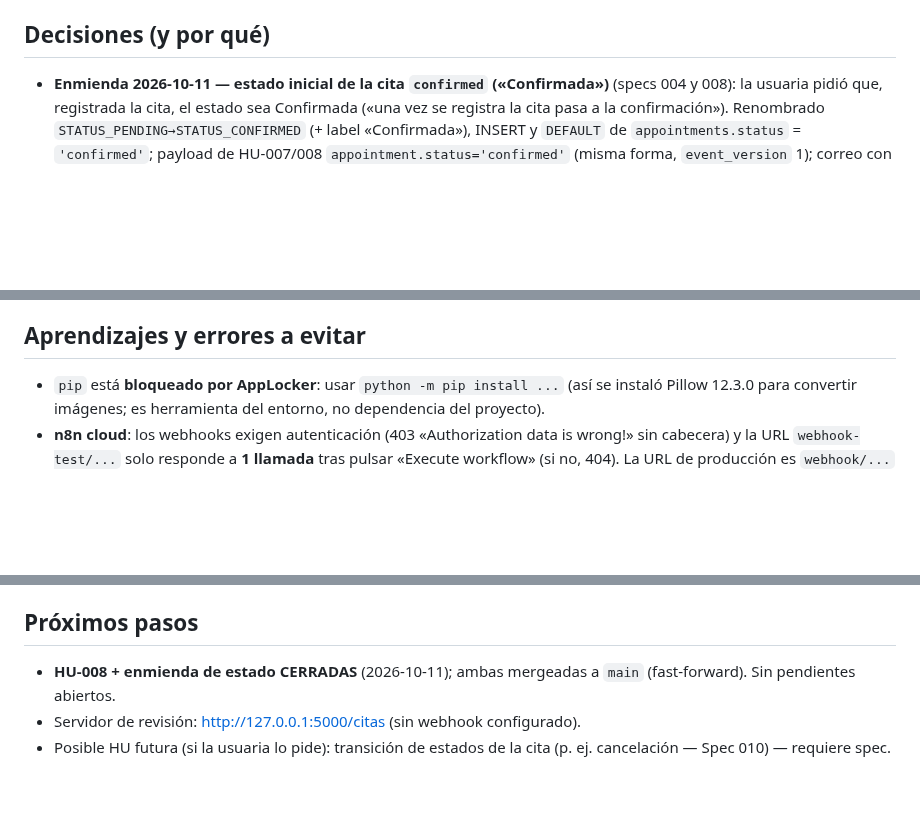
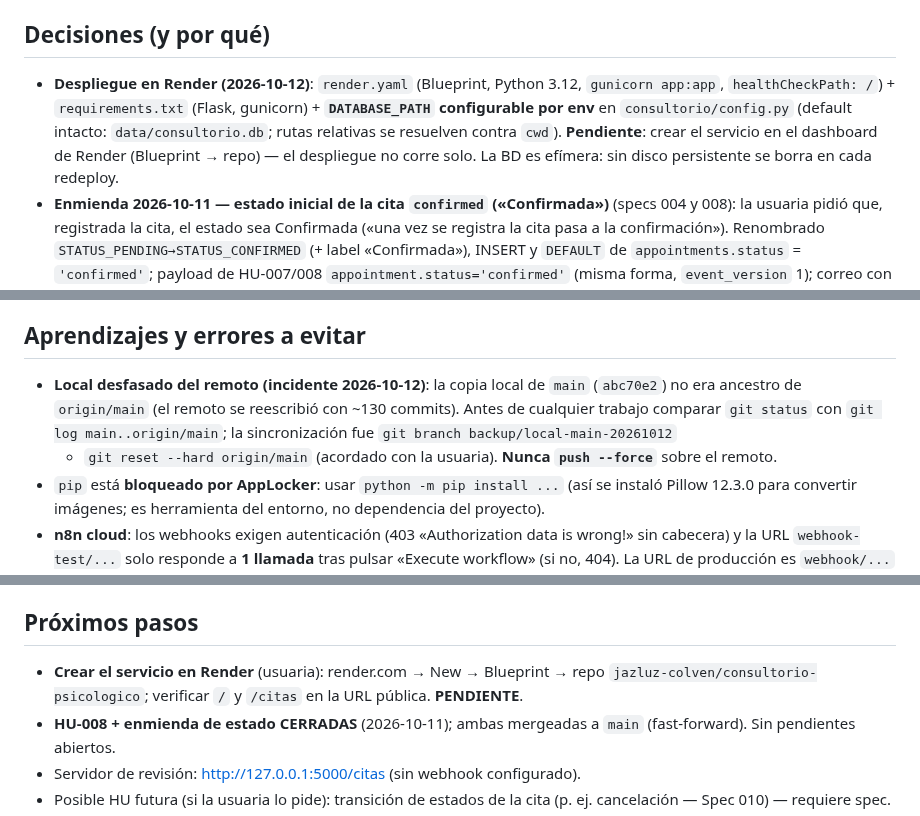
Before and after one commit to jazluz-colven/consultorio-psicologico, a Markdown page: MEMORY.md, 3 parts joined by grey strips. Drawn GitHub-style; blank space fills up the shorter version.

Commit message:
docs(memory): record Render deployment setup and local/remote sync incident

```diff
--- a/MEMORY.md
+++ b/MEMORY.md
@@ -144,6 +144,13 @@ aporte.
   transiciones de estado aún — cancelación = Spec 010).
 
 ## Decisiones (y por qué)
+- **Despliegue en Render (2026-10-12)**: `render.yaml` (Blueprint, Python 3.12,
+  `gunicorn app:app`, `healthCheckPath: /`) + `requirements.txt` (Flask, gunicorn) +
+  **`DATABASE_PATH` configurable por env** en `consultorio/config.py` (default
+  intacto: `data/consultorio.db`; rutas relativas se resuelven contra `cwd`).
+  **Pendiente**: crear el servicio en el dashboard de Render (Blueprint → repo) —
+  el despliegue no corre solo. La BD es efímera: sin disco persistente se borra en
+  cada redeploy.
 - **Enmienda 2026-10-11 — estado inicial de la cita `confirmed` («Confirmada»)**
   (specs 004 y 008): la usuaria pidió que, registrada la cita, el estado sea
   Confirmada («una vez se registra la cita pasa a la confirmación»). Renombrado
@@ -191,6 +198,12 @@ aporte.
   (solo los 6 hex aprobados).
 
 ## Aprendizajes y errores a evitar
+- **Local desfasado del remoto (incidente 2026-10-12)**: la copia local de `main`
+  (`abc70e2`) no era ancestro de `origin/main` (el remoto se reescribió con ~130
+  commits). Antes de cualquier trabajo comparar `git status` con `git log
+  main..origin/main`; la sincronización fue `git branch backup/local-main-20261012`
+  + `git reset --hard origin/main` (acordado con la usuaria). **Nunca `push
+  --force`** sobre el remoto.
 - `pip` está **bloqueado por AppLocker**: usar `python -m pip install ...` (así se
   instaló Pillow 12.3.0 para convertir imágenes; es herramienta del entorno, no
   dependencia del proyecto).
@@ -252,6 +265,9 @@ aporte.
   y comunicar la URL (regla en `AGENTS.md`).
 
 ## Próximos pasos
+- **Crear el servicio en Render** (usuaria): render.com → New → Blueprint →
+  repo `jazluz-colven/consultorio-psicologico`; verificar `/` y `/citas` en la
+  URL pública. **PENDIENTE**.
 - **HU-008 + enmienda de estado CERRADAS** (2026-10-11); ambas mergeadas a
   `main` (fast-forward). Sin pendientes abiertos.
 - Servidor de revisión: http://127.0.0.1:5000/citas (sin webhook configurado).
```
